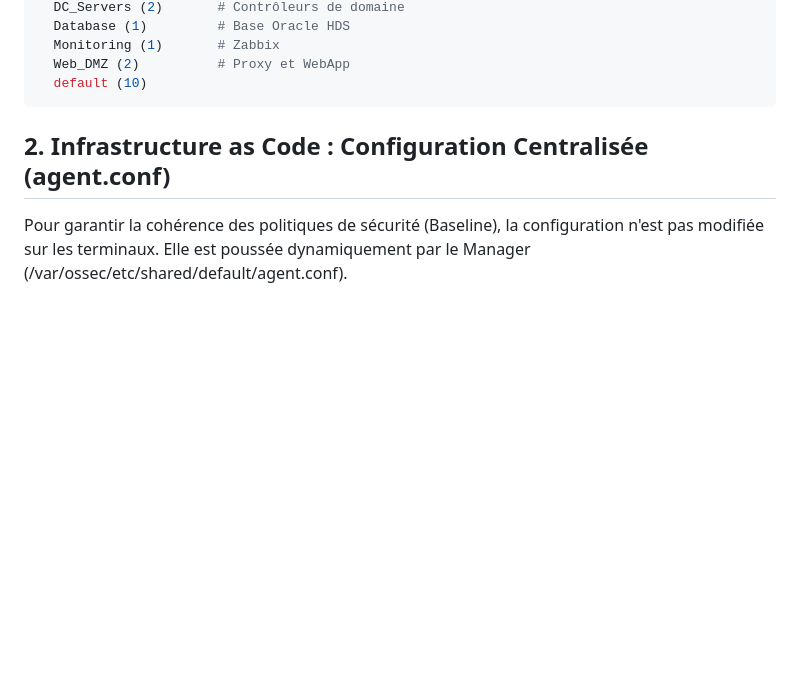
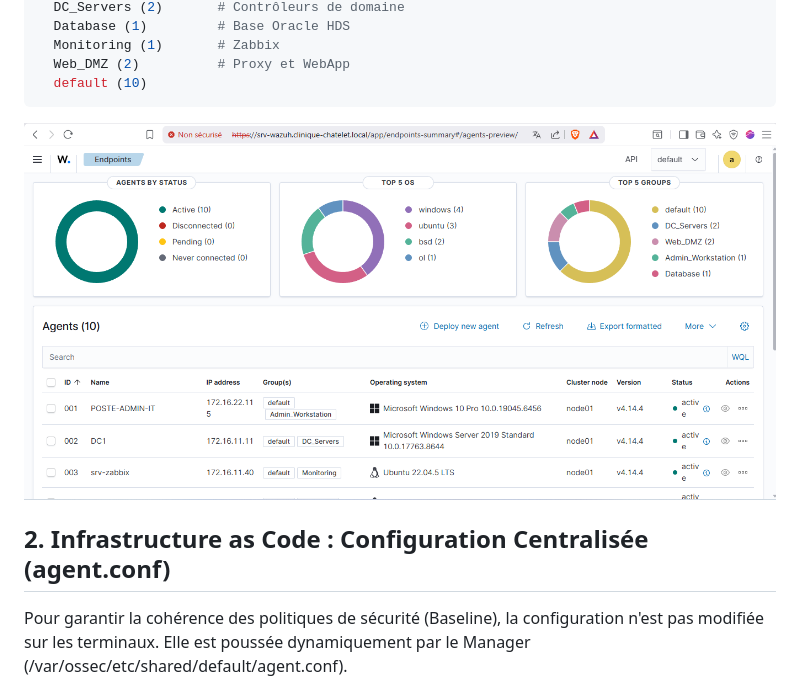
Before and after one commit to Yemah/resilience-infrastructure-portfolio, a Markdown page: configs/siem/wazuh-advanced-architecture.md, the part around the change. GitHub-like rendering; blank space fills up the shorter version.

````diff
--- a/configs/siem/wazuh-advanced-architecture.md
+++ b/configs/siem/wazuh-advanced-architecture.md
@@ -18,6 +18,9 @@ Groups (7):
   Web_DMZ (2)          # Proxy et WebApp
   default (10)
 ```
+
+![Dashboard Wazuh Agent](../../screenshots/wazuh/wazuh-04-agents.png)
+
 
 ## 2. Infrastructure as Code : Configuration Centralisée (agent.conf)
 Pour garantir la cohérence des politiques de sécurité (Baseline), la configuration n'est pas modifiée sur les terminaux. Elle est poussée dynamiquement par le Manager (/var/ossec/etc/shared/default/agent.conf).
````
